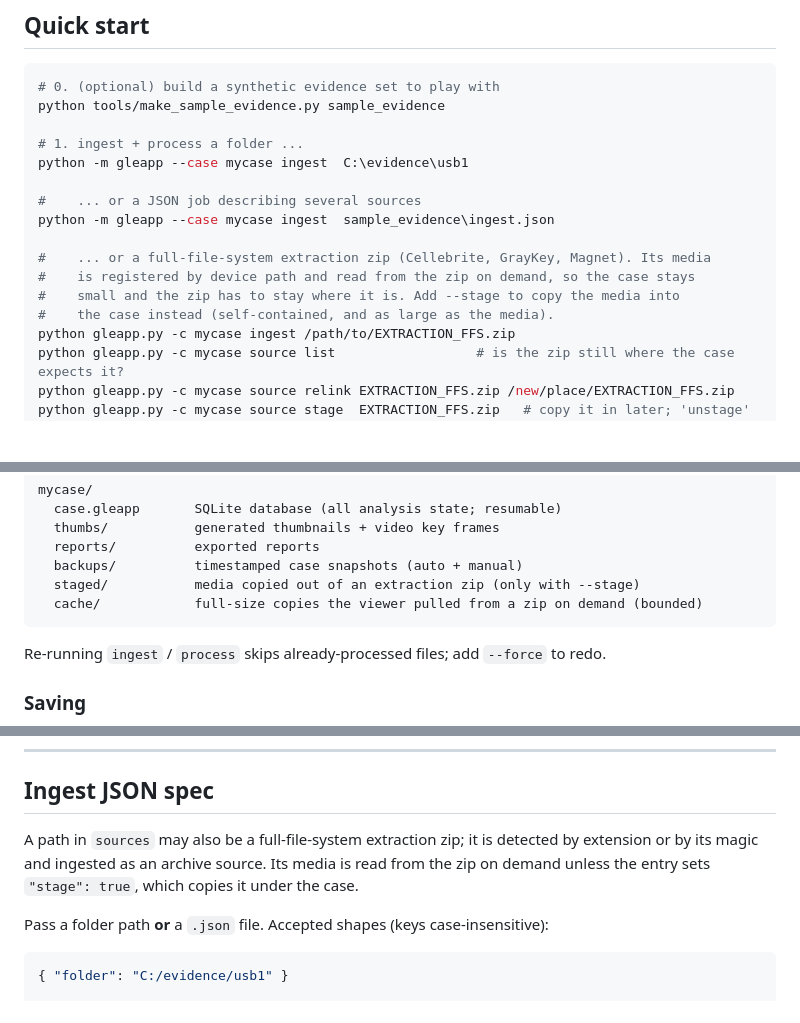
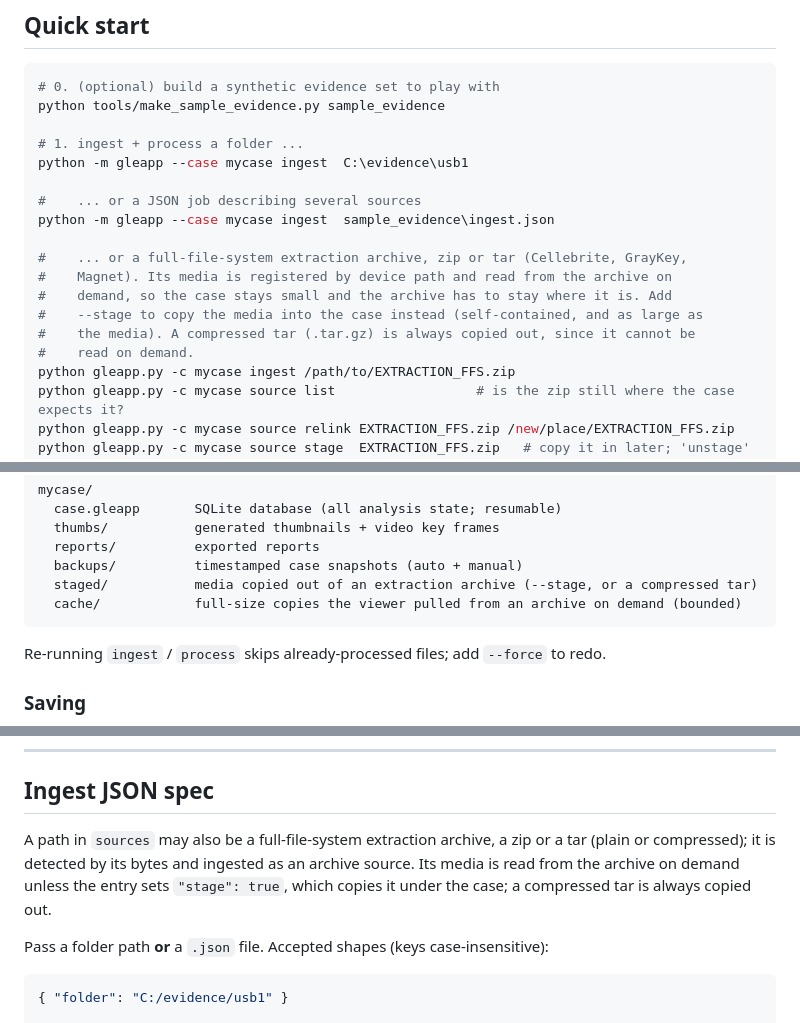
Before and after one commit to abrignoni/GLEAPP, a Markdown page: README.md, 3 parts joined by grey strips. GitHub-like rendering; blank space fills up the shorter version.

Commit message:
Document tar sources with the measured runs
Co-Authored-By: Claude Fable 5.1 <noreply@anthropic.com>

````diff
--- a/README.md
+++ b/README.md
@@ -124,10 +124,12 @@ python -m gleapp --case mycase ingest  C:\evidence\usb1
 #    ... or a JSON job describing several sources
 python -m gleapp --case mycase ingest  sample_evidence\ingest.json
 
-#    ... or a full-file-system extraction zip (Cellebrite, GrayKey, Magnet). Its media
-#    is registered by device path and read from the zip on demand, so the case stays
-#    small and the zip has to stay where it is. Add --stage to copy the media into
-#    the case instead (self-contained, and as large as the media).
+#    ... or a full-file-system extraction archive, zip or tar (Cellebrite, GrayKey,
+#    Magnet). Its media is registered by device path and read from the archive on
+#    demand, so the case stays small and the archive has to stay where it is. Add
+#    --stage to copy the media into the case instead (self-contained, and as large as
+#    the media). A compressed tar (.tar.gz) is always copied out, since it cannot be
+#    read on demand.
 python gleapp.py -c mycase ingest /path/to/EXTRACTION_FFS.zip
 python gleapp.py -c mycase source list                  # is the zip still where the case expects it?
 python gleapp.py -c mycase source relink EXTRACTION_FFS.zip /new/place/EXTRACTION_FFS.zip
@@ -151,8 +153,8 @@ mycase/
   thumbs/           generated thumbnails + video key frames
   reports/          exported reports
   backups/          timestamped case snapshots (auto + manual)
-  staged/           media copied out of an extraction zip (only with --stage)
-  cache/            full-size copies the viewer pulled from a zip on demand (bounded)
+  staged/           media copied out of an extraction archive (--stage, or a compressed tar)
+  cache/            full-size copies the viewer pulled from an archive on demand (bounded)
 ```
 
 Re-running `ingest` / `process` skips already-processed files; add `--force` to redo.
@@ -178,9 +180,10 @@ The most recent 20 are kept. To roll back, close GLEAPP and copy a snapshot over
 
 ## Ingest JSON spec
 
-A path in `sources` may also be a full-file-system extraction zip; it is detected by
-extension or by its magic and ingested as an archive source. Its media is read from the
-zip on demand unless the entry sets `"stage": true`, which copies it under the case.
+A path in `sources` may also be a full-file-system extraction archive, a zip or a tar
+(plain or compressed); it is detected by its bytes and ingested as an archive source. Its
+media is read from the archive on demand unless the entry sets `"stage": true`, which
+copies it under the case; a compressed tar is always copied out.
 
 Pass a folder path **or** a `.json` file. Accepted shapes (keys case-insensitive):
 
````
Also changed, not shown: other parts of README.md (+2 -2 lines), .claude/rules/gleapp-cross-platform.md (+20 -6 lines).
